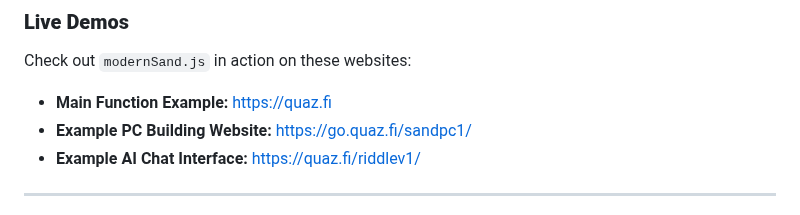
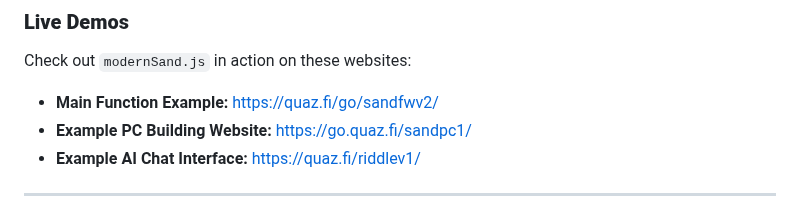
Before and after one commit to SeanceTable/modernSand, a Markdown page: README.md, the part around the change. GitHub-like rendering.

```diff
--- a/README.md
+++ b/README.md
@@ -10,7 +10,7 @@
 
 Check out `modernSand.js` in action on these websites:
 
-* **Main Function Example:** [https://quaz.fi](https://quaz.fi)
+* **Main Function Example:** [https://quaz.fi/go/sandfwv2/](https://quaz.fi/go/sandfwv2/)
 * **Example PC Building Website:** [https://go.quaz.fi/sandpc1/](https://go.quaz.fi/sandpc1/)
 * **Example AI Chat Interface:** [https://quaz.fi/riddlev1/](https://quaz.fi/riddlev1/)
 
```
